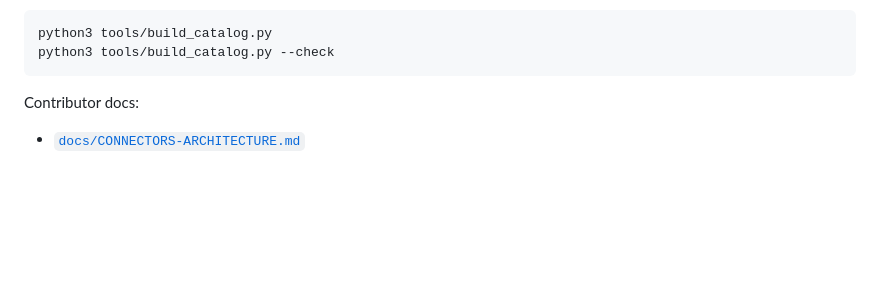
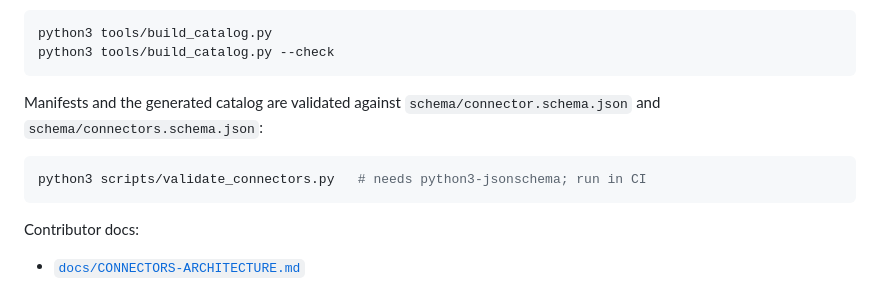
Before and after one commit to if-uri/connect.ifuri.com, a Markdown page: README.md, the part around the change. GitHub-like rendering; blank space fills up the shorter version.

Commit message:
docs: mention connector schema validation

````diff
--- a/README.md
+++ b/README.md
@@ -23,6 +23,13 @@ Connector source files live in `data/connectors/{id}/manifest.json`.
 ```bash
 python3 tools/build_catalog.py
 python3 tools/build_catalog.py --check
+```
+
+Manifests and the generated catalog are validated against `schema/connector.schema.json`
+and `schema/connectors.schema.json`:
+
+```bash
+python3 scripts/validate_connectors.py   # needs python3-jsonschema; run in CI
 ```
 
 Contributor docs:
````
